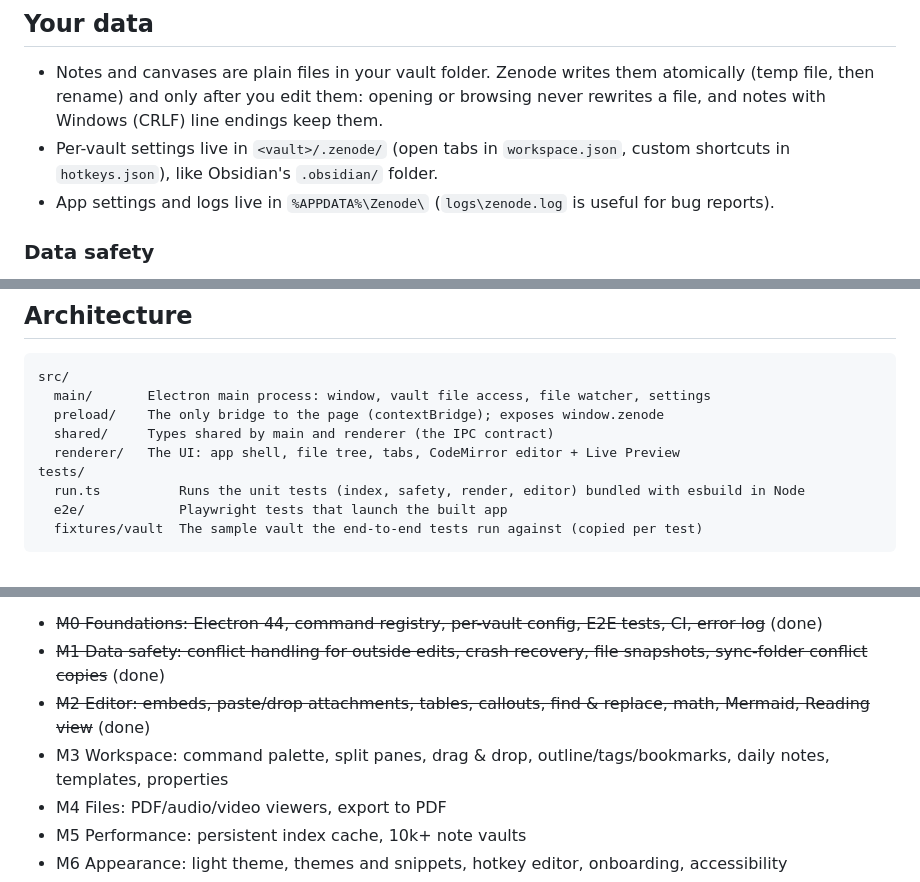
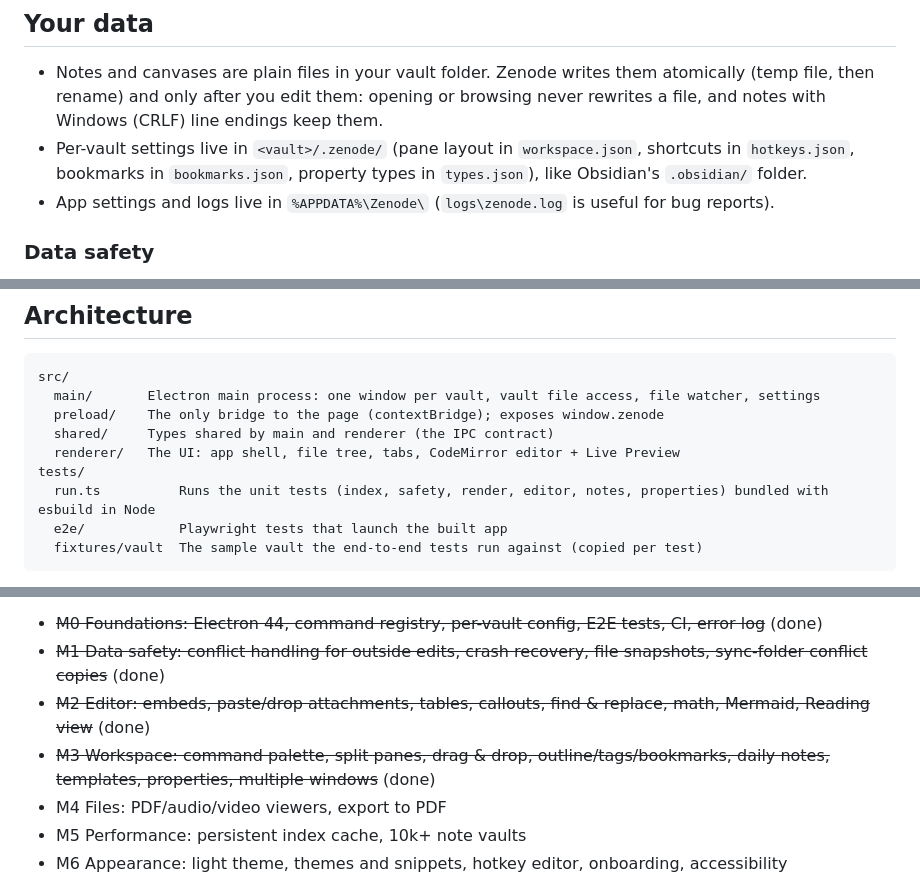
Before and after one commit to vabxsen/Zenode, a Markdown page: README.md, 3 parts joined by grey strips. Rendered like a GitHub page.

````diff
--- a/README.md
+++ b/README.md
@@ -90,7 +113,7 @@ Shortcuts can be changed per vault in `.zenode/hotkeys.json`, keyed by command i
 ## Your data
 
 - Notes and canvases are plain files in your vault folder. Zenode writes them atomically (temp file, then rename) and only after you edit them: opening or browsing never rewrites a file, and notes with Windows (CRLF) line endings keep them.
-- Per-vault settings live in `<vault>/.zenode/` (open tabs in `workspace.json`, custom shortcuts in `hotkeys.json`), like Obsidian's `.obsidian/` folder.
+- Per-vault settings live in `<vault>/.zenode/` (pane layout in `workspace.json`, shortcuts in `hotkeys.json`, bookmarks in `bookmarks.json`, property types in `types.json`), like Obsidian's `.obsidian/` folder.
 - App settings and logs live in `%APPDATA%\Zenode\` (`logs\zenode.log` is useful for bug reports).
 
 ### Data safety
@@ -119,12 +142,12 @@ npm run dist       # Windows installer in dist/
 
 ```
 src/
-  main/       Electron main process: window, vault file access, file watcher, settings
+  main/       Electron main process: one window per vault, vault file access, file watcher, settings
   preload/    The only bridge to the page (contextBridge); exposes window.zenode
   shared/     Types shared by main and renderer (the IPC contract)
   renderer/   The UI: app shell, file tree, tabs, CodeMirror editor + Live Preview
 tests/
-  run.ts          Runs the unit tests (index, safety, render, editor) bundled with esbuild in Node
+  run.ts          Runs the unit tests (index, safety, render, editor, notes, properties) bundled with esbuild in Node
   e2e/            Playwright tests that launch the built app
   fixtures/vault  The sample vault the end-to-end tests run against (copied per test)
 ```
@@ -144,7 +167,7 @@ Towards 1.0 (production-ready core):
 - ~~M0 Foundations: Electron 44, command registry, per-vault config, E2E tests, CI, error log~~ (done)
 - ~~M1 Data safety: conflict handling for outside edits, crash recovery, file snapshots, sync-folder conflict copies~~ (done)
 - ~~M2 Editor: embeds, paste/drop attachments, tables, callouts, find & replace, math, Mermaid, Reading view~~ (done)
-- M3 Workspace: command palette, split panes, drag & drop, outline/tags/bookmarks, daily notes, templates, properties
+- ~~M3 Workspace: command palette, split panes, drag & drop, outline/tags/bookmarks, daily notes, templates, properties, multiple windows~~ (done)
 - M4 Files: PDF/audio/video viewers, export to PDF
 - M5 Performance: persistent index cache, 10k+ note vaults
 - M6 Appearance: light theme, themes and snippets, hotkey editor, onboarding, accessibility
````
Also changed, not shown: other parts of README.md (+25 -2 lines).
